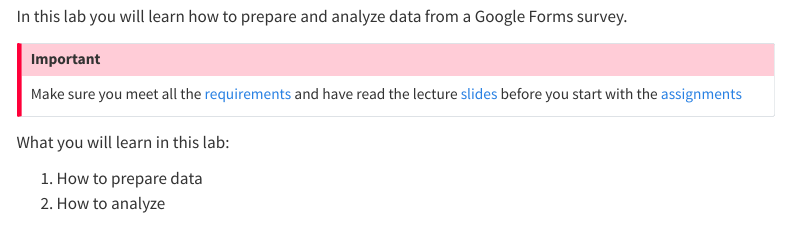
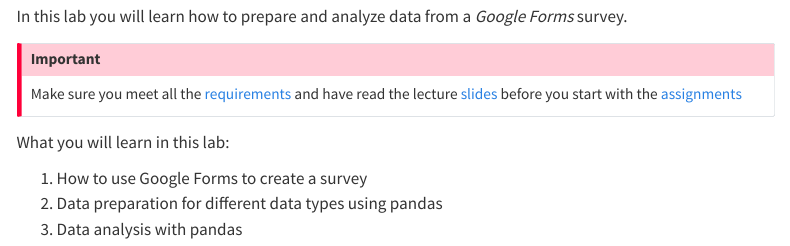
Before and after one commit to anelwa/lab-survey, a Quarto document (index.qmd): the page in a window 1100 px wide, from 110 px down. Rendered offline with R 4.5, knitr and Pandoc in place of Quarto, with nearby package versions; menus at the side of the page are left out.

Commit message:
Update index.qmd

```diff
--- a/index.qmd
+++ b/index.qmd
@@ -4,7 +4,7 @@ title: "Welcome 👋"
 
 *Lab "Survey" (📁 survey)*
 
-In this lab you will learn how to prepare and analyze data from a Google Forms survey.
+In this lab you will learn how to prepare and analyze data from a *Google Forms* survey.
 
 ::: {.callout-important}
 Make sure you meet all the [requirements](/requirements.qmd) and have read the lecture [slides](/slide.qmd) before you start with the [assignments](/assignments.qmd)
@@ -12,5 +12,6 @@ Make sure you meet all the [requirements](/requirements.qmd) and have read the l
 
 What you will learn in this lab:
 
-1. How to prepare data
-2. How to analyze
+1. How to use Google Forms to create a survey
+2. Data preparation for different data types using pandas
+3. Data analysis with pandas
```
